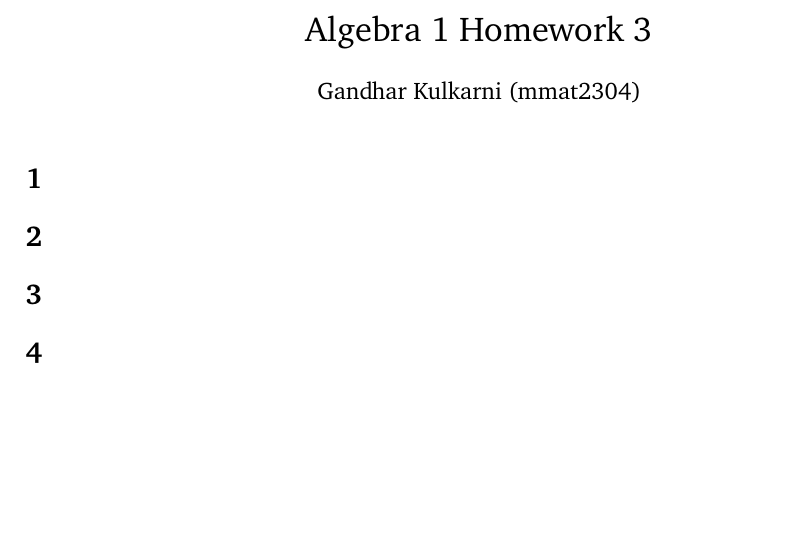
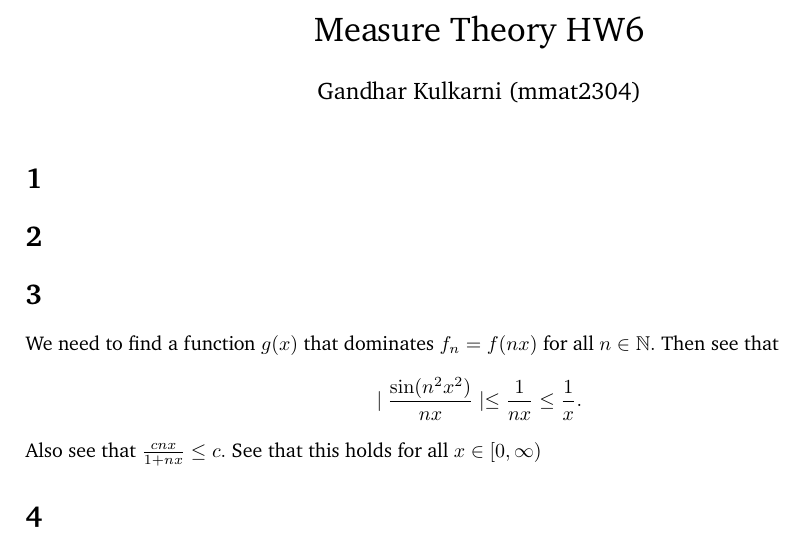
Before and after one commit to 2000gandhar/automatic-guacamole, a LaTeX problem sheet (Measure HW6/Measure HW6.tex): part of the page, cut at the place of the change, the shorter picture padded with empty space. Compiled offline with pdfLaTeX.

Commit message:
update18octafternoon

```diff
--- a/Measure HW6/Measure HW6.tex
+++ b/Measure HW6/Measure HW6.tex
@@ -27,7 +27,7 @@
 %	ASSIGNMENT INFORMATION
 %----------------------------------------------------------------------------------------
 
-\title{Algebra 1 Homework 3} % Title of the assignment
+\title{Measure Theory HW6} % Title of the assignment
 
 \author{Gandhar Kulkarni (mmat2304)} % Author name and email address
 
@@ -48,6 +48,7 @@
 \section{} %Problem 2
 
 \section{} %Problem 3
+We need to find a function $g(x)$ that dominates $f_n=f(nx)$ for all $n \in \mathbb{N}.$ Then see that $$\mid \frac{\sin(n^2x^2)}{nx}\mid \leq \frac{1}{nx} \leq \frac{1}{x}.$$ Also see that $\frac{cnx}{1+nx}\leq c.$ See that this holds for all $x \in [0,\infty)$
 
 \section{} %Problem 4
 
```
